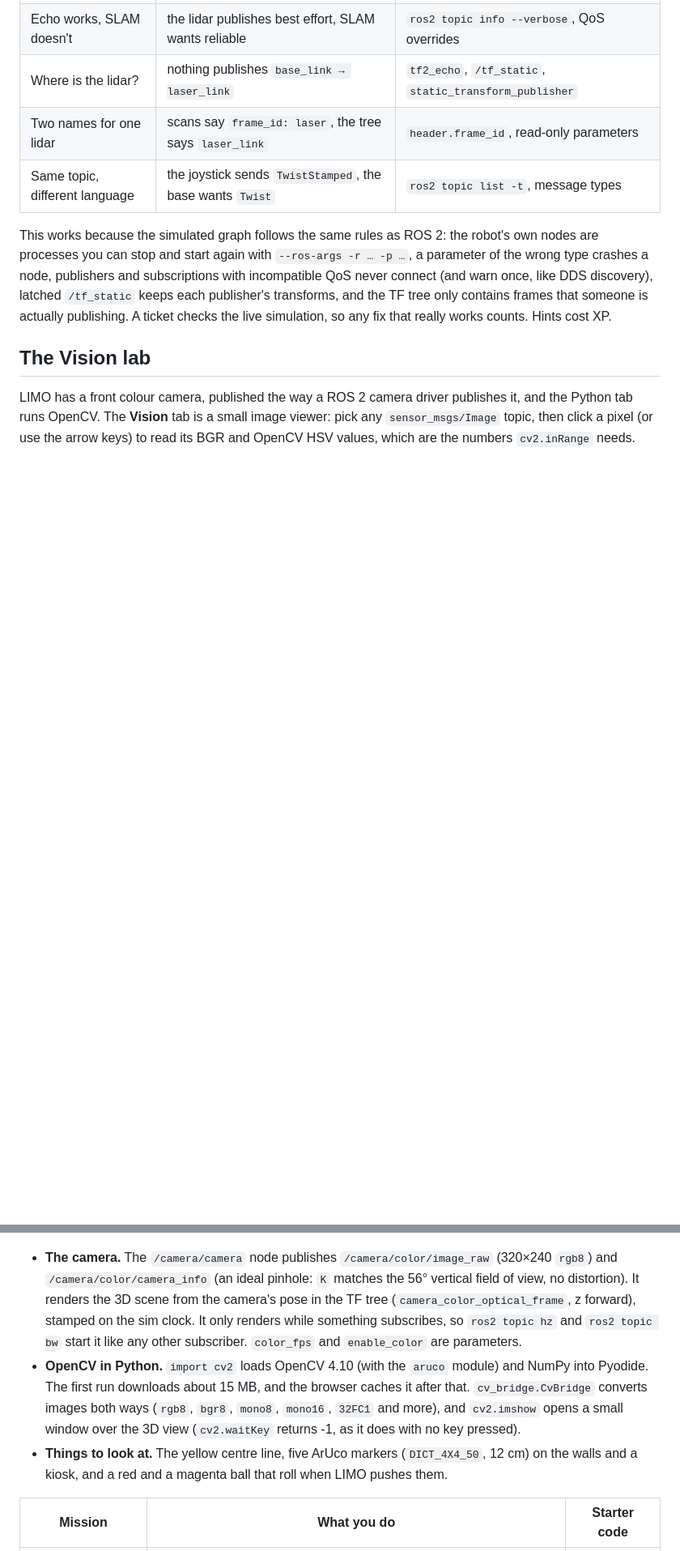
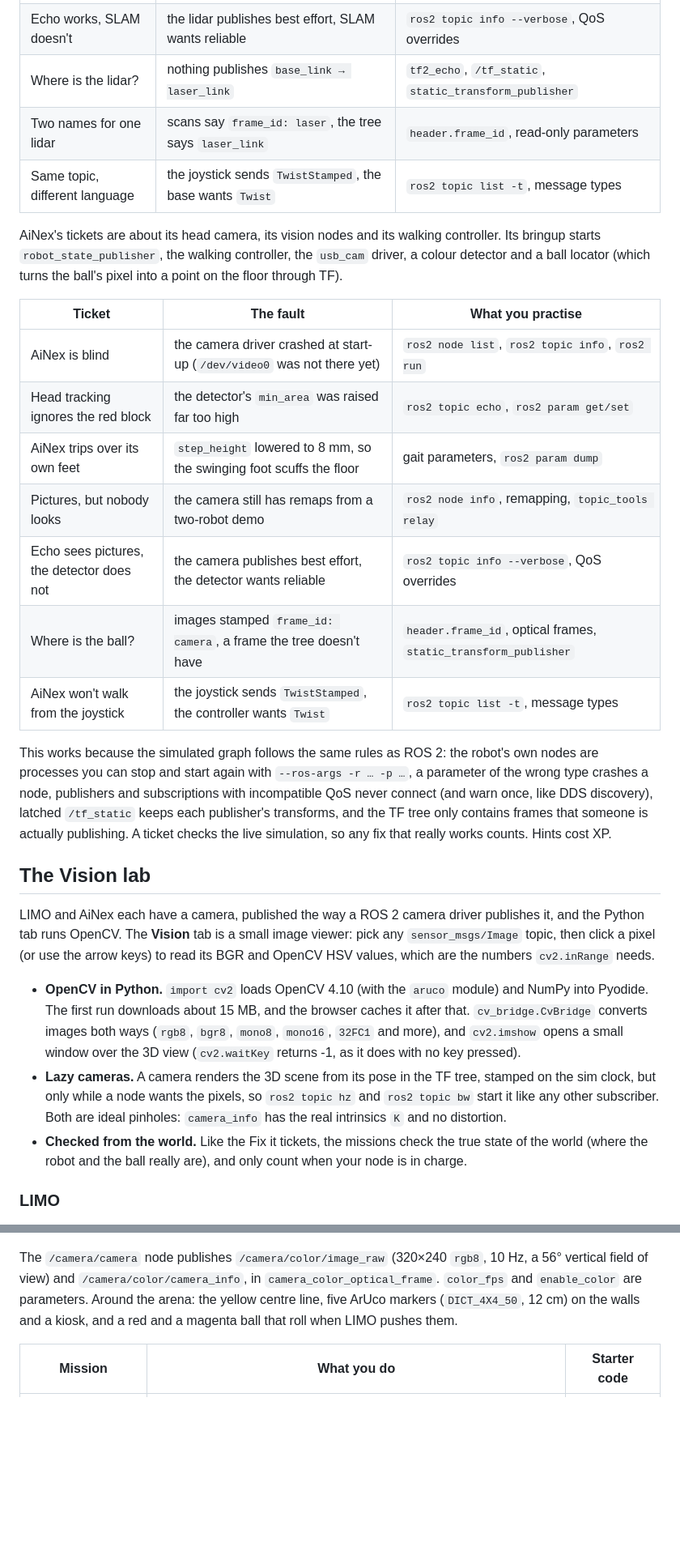
Before and after one commit to pathinvyas/nodi-ros2, a Markdown page: README.md, 2 parts joined by grey strips. Shown at 81% size. Rendered like a GitHub page; blank space fills up the shorter version.

```diff
--- a/README.md
+++ b/README.md
@@ -55,17 +55,33 @@ LIMO's **Fix it** tab has seven tickets. Each one restarts the robot with a real
 | Two names for one lidar | scans say `frame_id: laser`, the tree says `laser_link` | `header.frame_id`, read-only parameters |
 | Same topic, different language | the joystick sends `TwistStamped`, the base wants `Twist` | `ros2 topic list -t`, message types |
 
+AiNex's tickets are about its head camera, its vision nodes and its walking controller. Its bringup starts `robot_state_publisher`, the walking controller, the `usb_cam` driver, a colour detector and a ball locator (which turns the ball's pixel into a point on the floor through TF).
+
+| Ticket | The fault | What you practise |
+|---|---|---|
+| AiNex is blind | the camera driver crashed at start-up (`/dev/video0` was not there yet) | `ros2 node list`, `ros2 topic info`, `ros2 run` |
+| Head tracking ignores the red block | the detector's `min_area` was raised far too high | `ros2 topic echo`, `ros2 param get/set` |
+| AiNex trips over its own feet | `step_height` lowered to 8 mm, so the swinging foot scuffs the floor | gait parameters, `ros2 param dump` |
+| Pictures, but nobody looks | the camera still has remaps from a two-robot demo | `ros2 node info`, remapping, `topic_tools relay` |
+| Echo sees pictures, the detector does not | the camera publishes best effort, the detector wants reliable | `ros2 topic info --verbose`, QoS overrides |
+| Where is the ball? | images stamped `frame_id: camera`, a frame the tree doesn't have | `header.frame_id`, optical frames, `static_transform_publisher` |
+| AiNex won't walk from the joystick | the joystick sends `TwistStamped`, the controller wants `Twist` | `ros2 topic list -t`, message types |
+
 This works because the simulated graph follows the same rules as ROS 2: the robot's own nodes are processes you can stop and start again with `--ros-args -r … -p …`, a parameter of the wrong type crashes a node, publishers and subscriptions with incompatible QoS never connect (and warn once, like DDS discovery), latched `/tf_static` keeps each publisher's transforms, and the TF tree only contains frames that someone is actually publishing. A ticket checks the live simulation, so any fix that really works counts. Hints cost XP.
 
 ## The Vision lab
 
-LIMO has a front colour camera, published the way a ROS 2 camera driver publishes it, and the Python tab runs OpenCV. The **Vision** tab is a small image viewer: pick any `sensor_msgs/Image` topic, then click a pixel (or use the arrow keys) to read its BGR and OpenCV HSV values, which are the numbers `cv2.inRange` needs.
+LIMO and AiNex each have a camera, published the way a ROS 2 camera driver publishes it, and the Python tab runs OpenCV. The **Vision** tab is a small image viewer: pick any `sensor_msgs/Image` topic, then click a pixel (or use the arrow keys) to read its BGR and OpenCV HSV values, which are the numbers `cv2.inRange` needs.
+
+- **OpenCV in Python.** `import cv2` loads OpenCV 4.10 (with the `aruco` module) and NumPy into Pyodide. The first run downloads about 15 MB, and the browser caches it after that. `cv_bridge.CvBridge` converts images both ways (`rgb8`, `bgr8`, `mono8`, `mono16`, `32FC1` and more), and `cv2.imshow` opens a small window over the 3D view (`cv2.waitKey` returns -1, as it does with no key pressed).
+- **Lazy cameras.** A camera renders the 3D scene from its pose in the TF tree, stamped on the sim clock, but only while a node wants the pixels, so `ros2 topic hz` and `ros2 topic bw` start it like any other subscriber. Both are ideal pinholes: `camera_info` has the real intrinsics `K` and no distortion.
+- **Checked from the world.** Like the Fix it tickets, the missions check the true state of the world (where the robot and the ball really are), and only count when your node is in charge.
+
+### LIMO
 
 ![The line follower's cv2.imshow windows over the 3D view, and the Vision tab reading a pixel on the yellow line](docs/screenshots/limo-vision.jpg)
 
-- **The camera.** The `/camera/camera` node publishes `/camera/color/image_raw` (320×240 `rgb8`) and `/camera/color/camera_info` (an ideal pinhole: `K` matches the 56° vertical field of view, no distortion). It renders the 3D scene from the camera's pose in the TF tree (`camera_color_optical_frame`, z forward), stamped on the sim clock. It only renders while something subscribes, so `ros2 topic hz` and `ros2 topic bw` start it like any other subscriber. `color_fps` and `enable_color` are parameters.
-- **OpenCV in Python.** `import cv2` loads OpenCV 4.10 (with the `aruco` module) and NumPy into Pyodide. The first run downloads about 15 MB, and the browser caches it after that. `cv_bridge.CvBridge` converts images both ways (`rgb8`, `bgr8`, `mono8`, `mono16`, `32FC1` and more), and `cv2.imshow` opens a small window over the 3D view (`cv2.waitKey` returns -1, as it does with no key pressed).
-- **Things to look at.** The yellow centre line, five ArUco markers (`DICT_4X4_50`, 12 cm) on the walls and a kiosk, and a red and a magenta ball that roll when LIMO pushes them.
+The `/camera/camera` node publishes `/camera/color/image_raw` (320×240 `rgb8`, 10 Hz, a 56° vertical field of view) and `/camera/color/camera_info`, in `camera_color_optical_frame`. `color_fps` and `enable_color` are parameters. Around the arena: the yellow centre line, five ArUco markers (`DICT_4X4_50`, 12 cm) on the walls and a kiosk, and a red and a magenta ball that roll when LIMO pushes them.
 
 | Mission | What you do | Starter code |
 |---|---|---|
```
Also changed, not shown: other parts of README.md (+18 -5 lines), docs/screenshots/ainex-vision.jpg (added), 13 other files.
